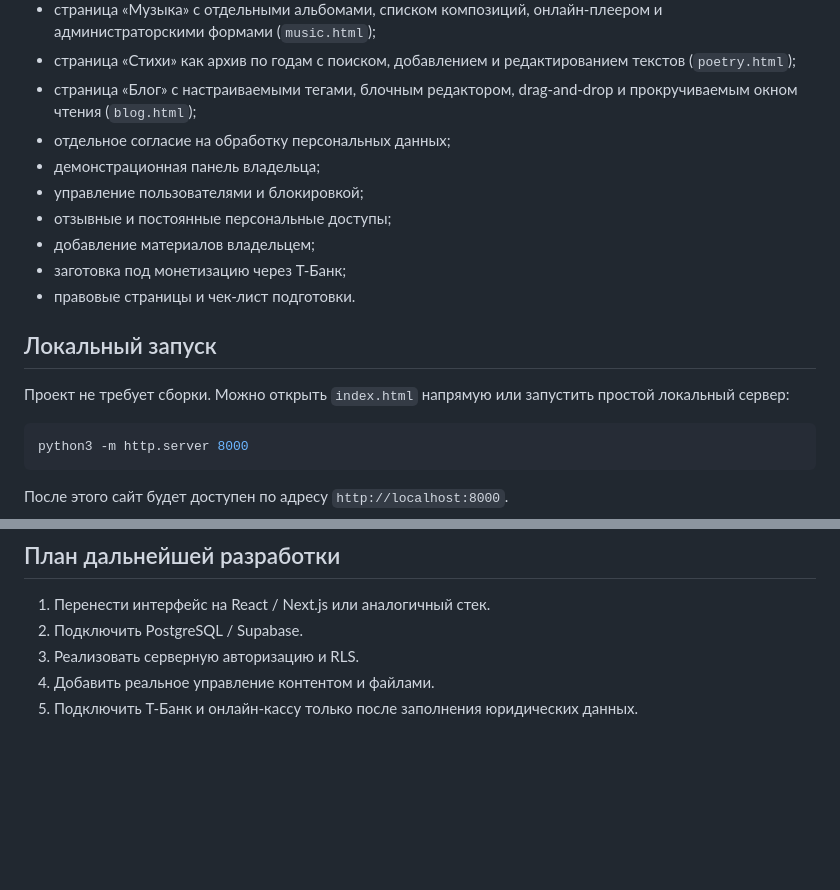
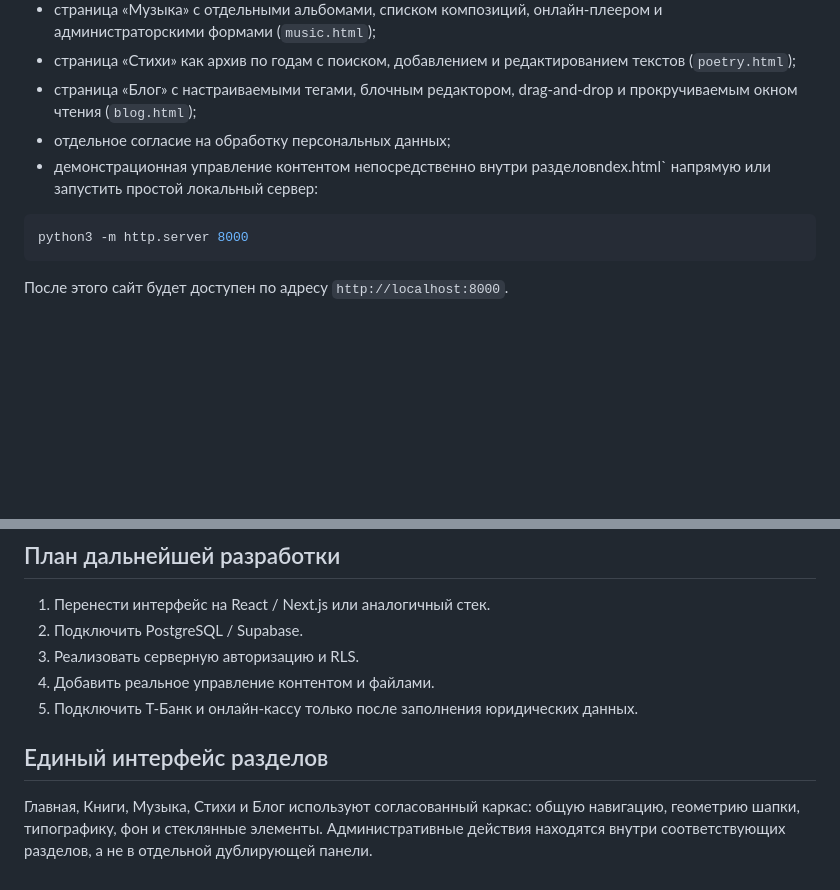
Before and after one commit to dimsankzn-ui/facehub, a Markdown page: README.md, 2 parts joined by grey strips. Rendered like a GitHub page; blank space fills up the shorter version.

Commit message:
Document unified site structure

````diff
--- a/README.md
+++ b/README.md
@@ -38,16 +38,7 @@ facehub/
 - страница «Стихи» как архив по годам с поиском, добавлением и редактированием текстов (`poetry.html`);
 - страница «Блог» с настраиваемыми тегами, блочным редактором, drag-and-drop и прокручиваемым окном чтения (`blog.html`);
 - отдельное согласие на обработку персональных данных;
-- демонстрационная панель владельца;
-- управление пользователями и блокировкой;
-- отзывные и постоянные персональные доступы;
-- добавление материалов владельцем;
-- заготовка под монетизацию через Т-Банк;
-- правовые страницы и чек-лист подготовки.
-
-## Локальный запуск
-
-Проект не требует сборки. Можно открыть `index.html` напрямую или запустить простой локальный сервер:
+- демонстрационная управление контентом непосредственно внутри разделовndex.html` напрямую или запустить простой локальный сервер:
 
 ```bash
 python3 -m http.server 8000
@@ -68,3 +59,8 @@ python3 -m http.server 8000
 3. Реализовать серверную авторизацию и RLS.
 4. Добавить реальное управление контентом и файлами.
 5. Подключить Т-Банк и онлайн-кассу только после заполнения юридических данных.
+
+
+## Единый интерфейс разделов
+
+Главная, Книги, Музыка, Стихи и Блог используют согласованный каркас: общую навигацию, геометрию шапки, типографику, фон и стеклянные элементы. Административные действия находятся внутри соответствующих разделов, а не в отдельной дублирующей панели.
````
